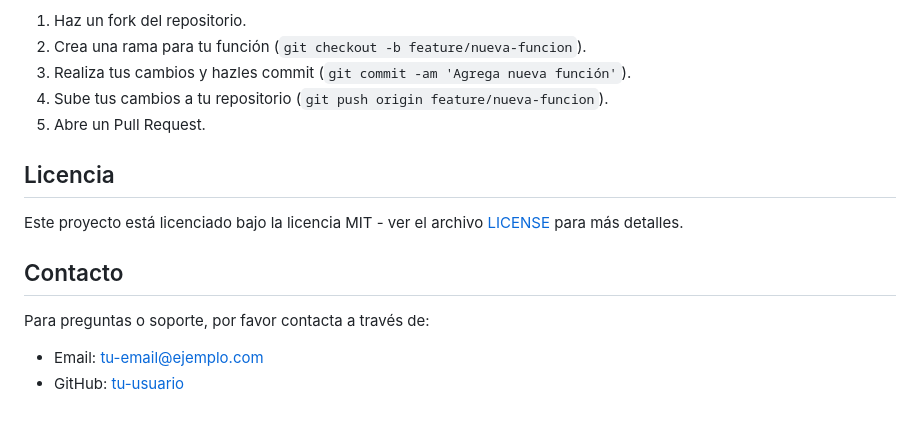
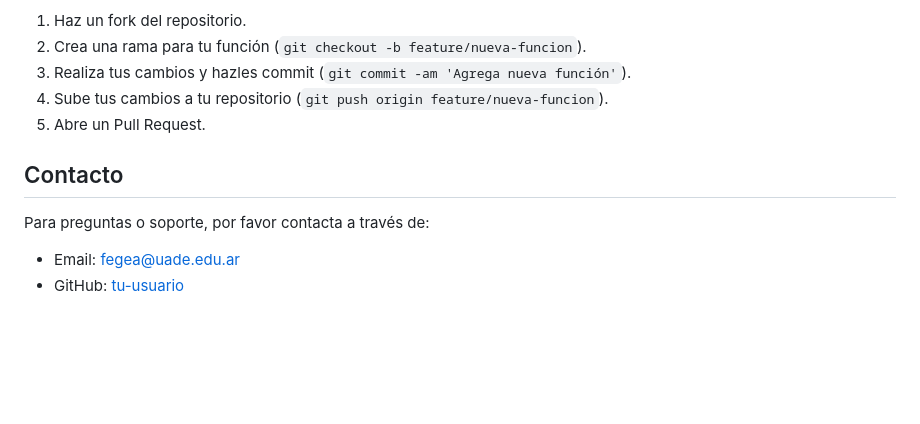
Before and after one commit to fedeegea/ArqApp-03, a Markdown page: README.md, the part around one of its changes. Drawn GitHub-style; blank space fills up the shorter version.

Commit message:
Cambios nuevos 05/05

```diff
--- a/README.md
+++ b/README.md
@@ -156,12 +156,8 @@ Las contribuciones son bienvenidas! Para contribuir:
 4. Sube tus cambios a tu repositorio (`git push origin feature/nueva-funcion`).
 5. Abre un Pull Request.
 
-## Licencia
-
-Este proyecto está licenciado bajo la licencia MIT - ver el archivo [LICENSE](LICENSE) para más detalles.
-
 ## Contacto
 
 Para preguntas o soporte, por favor contacta a través de:
-- Email: tu-email@ejemplo.com
-- GitHub: [tu-usuario](https://github.com/tu-usuario)
+- Email: fegea@uade.edu.ar
+- GitHub: [tu-usuario](https://github.com/fedeegea)
```
Also changed, not shown: other parts of README.md (+1 -1 lines).
